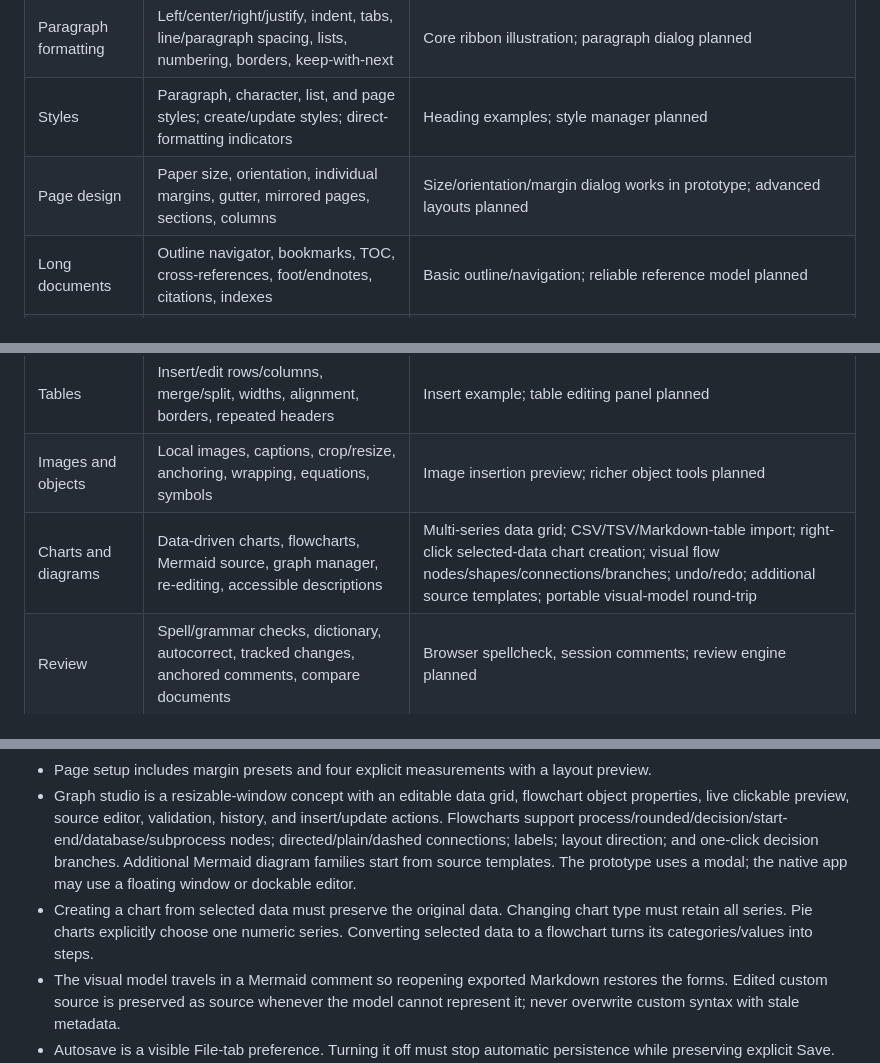
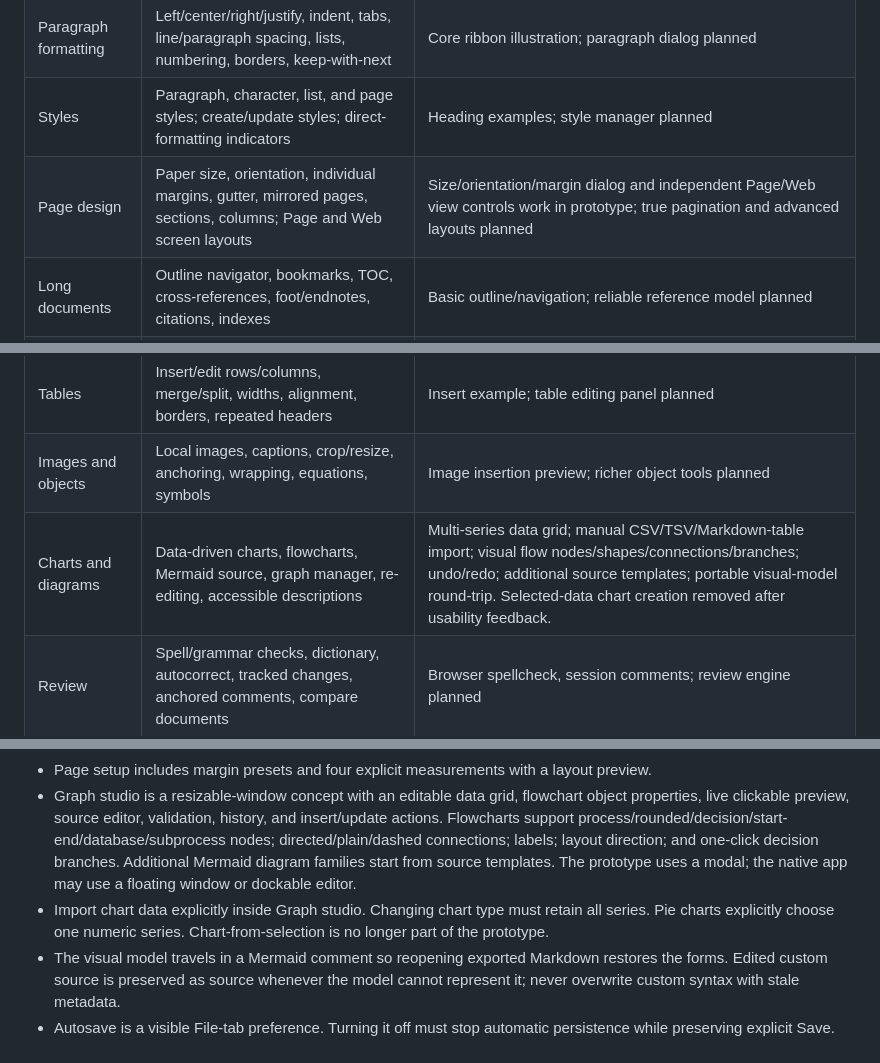
Before and after one commit to katfacey/editor-md, a Markdown page: design/FEATURES.md, 3 parts joined by grey strips. Rendered like a GitHub page.

```diff
--- a/design/FEATURES.md
+++ b/design/FEATURES.md
@@ -24,12 +24,12 @@ Markdown remains the portable text layer. Rich presentation includes font family
 | Character formatting | Font family, exact point size, increase/decrease, color, highlight, emphasis, sub/superscript, clear direct formatting | Dropdown with selection synchronization and Mixed state, A−/A+, script controls and distinct highlighter/font-color symbols; broader character dialog planned |
 | Paragraph formatting | Left/center/right/justify, indent, tabs, line/paragraph spacing, lists, numbering, borders, keep-with-next | Core ribbon illustration; paragraph dialog planned |
 | Styles | Paragraph, character, list, and page styles; create/update styles; direct-formatting indicators | Heading examples; style manager planned |
-| Page design | Paper size, orientation, individual margins, gutter, mirrored pages, sections, columns | Size/orientation/margin dialog works in prototype; advanced layouts planned |
+| Page design | Paper size, orientation, individual margins, gutter, mirrored pages, sections, columns; Page and Web screen layouts | Size/orientation/margin dialog and independent Page/Web view controls work in prototype; true pagination and advanced layouts planned |
 | Long documents | Outline navigator, bookmarks, TOC, cross-references, foot/endnotes, citations, indexes | Basic outline/navigation; reliable reference model planned |
 | Headers and pagination | Header/footer sections, automatic page numbers, first-page differences, page/section breaks | Visual sample footer; true pagination planned |
 | Tables | Insert/edit rows/columns, merge/split, widths, alignment, borders, repeated headers | Insert example; table editing panel planned |
 | Images and objects | Local images, captions, crop/resize, anchoring, wrapping, equations, symbols | Image insertion preview; richer object tools planned |
-| Charts and diagrams | Data-driven charts, flowcharts, Mermaid source, graph manager, re-editing, accessible descriptions | Multi-series data grid; CSV/TSV/Markdown-table import; right-click selected-data chart creation; visual flow nodes/shapes/connections/branches; undo/redo; additional source templates; portable visual-model round-trip |
+| Charts and diagrams | Data-driven charts, flowcharts, Mermaid source, graph manager, re-editing, accessible descriptions | Multi-series data grid; manual CSV/TSV/Markdown-table import; visual flow nodes/shapes/connections/branches; undo/redo; additional source templates; portable visual-model round-trip. Selected-data chart creation removed after usability feedback. |
 | Review | Spell/grammar checks, dictionary, autocorrect, tracked changes, anchored comments, compare documents | Browser spellcheck, session comments; review engine planned |
 | Search | Find/replace, regular expressions, document/workspace scope, navigation through matches | Basic document search; replace and advanced search planned |
 | Files and recovery | Open/save/save-as, recent files, autosave, crash recovery, external-change detection, encodings | File-tab autosave toggle with actual browser-storage gating and manual Save now/Ctrl+S; unsaved indicator and close protection; native file services planned |
@@ -50,7 +51,7 @@ Markdown remains the portable text layer. Rich presentation includes font family
 - Keep font color separate from highlighting and interface accent colors.
 - Page setup includes margin presets and four explicit measurements with a layout preview.
 - Graph studio is a resizable-window concept with an editable data grid, flowchart object properties, live clickable preview, source editor, validation, history, and insert/update actions. Flowcharts support process/rounded/decision/start-end/database/subprocess nodes; directed/plain/dashed connections; labels; layout direction; and one-click decision branches. Additional Mermaid diagram families start from source templates. The prototype uses a modal; the native app may use a floating window or dockable editor.
-- Creating a chart from selected data must preserve the original data. Changing chart type must retain all series. Pie charts explicitly choose one numeric series. Converting selected data to a flowchart turns its categories/values into steps.
+- Import chart data explicitly inside Graph studio. Changing chart type must retain all series. Pie charts explicitly choose one numeric series. Chart-from-selection is no longer part of the prototype.
 - The visual model travels in a Mermaid comment so reopening exported Markdown restores the forms. Edited custom source is preserved as source whenever the model cannot represent it; never overwrite custom syntax with stale metadata.
 - Autosave is a visible File-tab preference. Turning it off must stop automatic persistence while preserving explicit Save. The native app will use atomic disk writes, recovery snapshots, and clear errors; the prototype uses browser storage.
 
```
Also changed, not shown: other parts of design/FEATURES.md (+1 -0 lines), README.md (+5 -3 lines), design/AGENT-INTERFACE.md (added, +141 -0 lines), design/DESIGN.md (+5 -0 lines), design/page-layout.png (added), design/web-layout.png (added), 7 other files.
